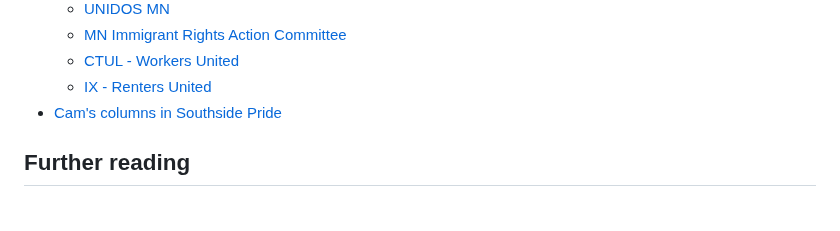
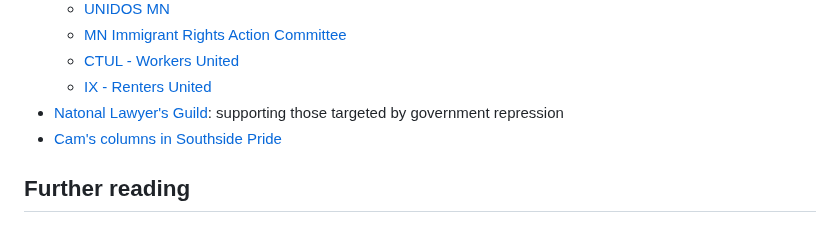
Before and after one commit to jessemortenson/millcityhall-web, a Markdown page: src/episodes/2025-09-16-fascist-city-takeovers.md, the part around the change. Rendered like a GitHub page.

Commit message:
Episode notes addition

```diff
--- a/src/episodes/2025-09-16-fascist-city-takeovers.md
+++ b/src/episodes/2025-09-16-fascist-city-takeovers.md
@@ -29,6 +29,7 @@ Don't forget to check out:
   * [MN Immigrant Rights Action Committee](https://www.miracmn.com/)
   * [CTUL - Workers United](https://ctul.net/)
   * [IX - Renters United](https://www.inquilinxsunidxs.org/)
+* [Natonal Lawyer's Guild](https://nlgmn.org/): supporting those targeted by government repression
 * [Cam's columns in Southside Pride](https://southsidepride.com/category/columnists/cam-gordon/cams-corner/)
 
 
```
